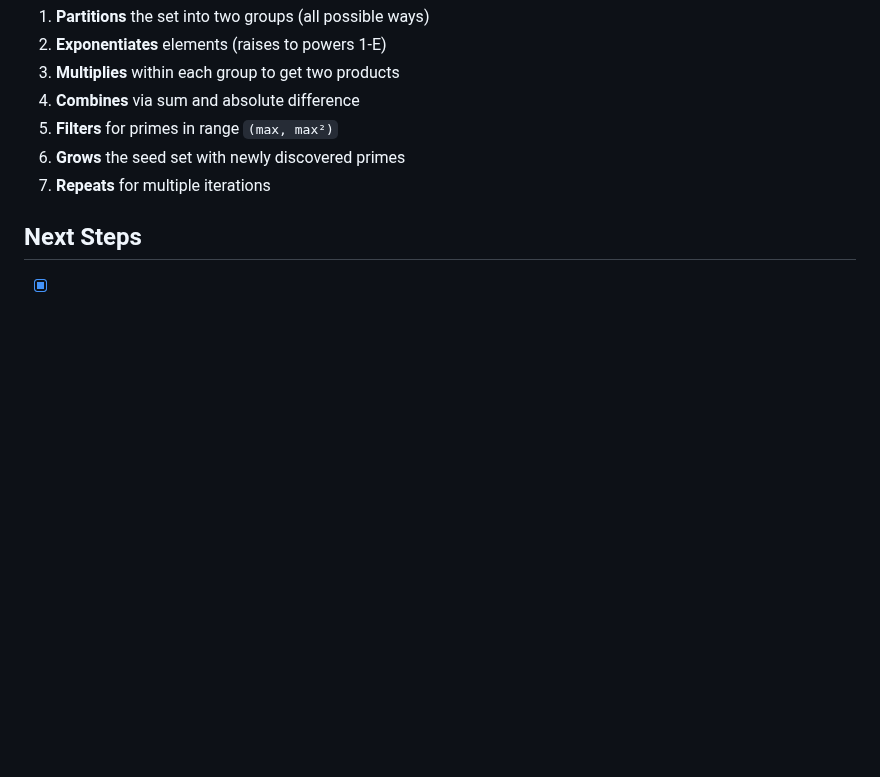
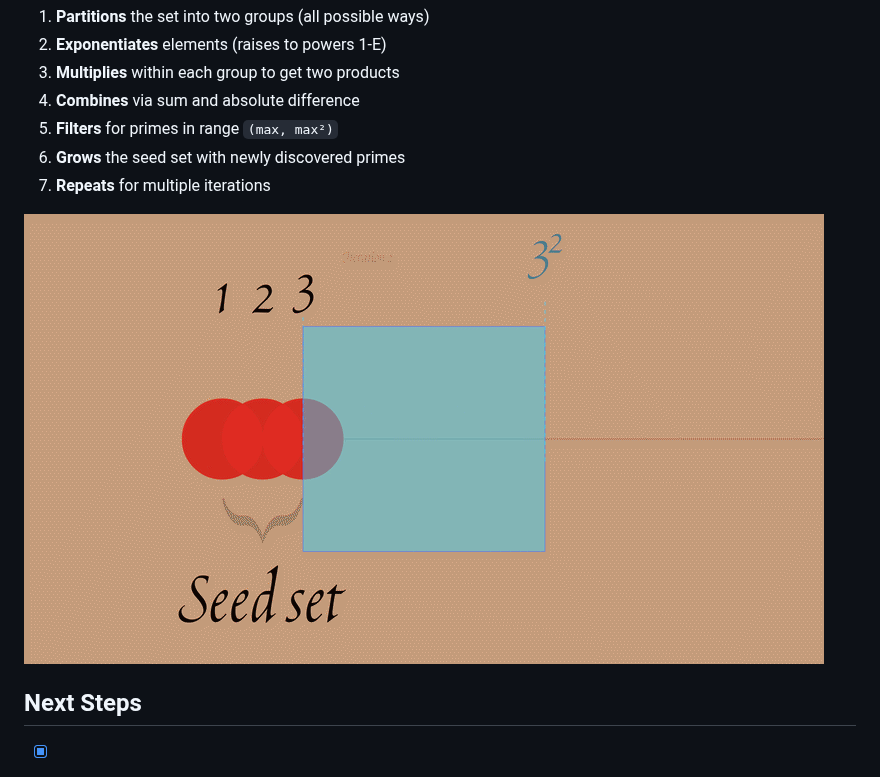
Before and after one commit to microgeant/PrimePartitionAlgorithm, a Markdown page: README.md, the part around the change. Drawn GitHub-style; pictures changed too: publication/demo/demo.gif (added); blank space fills up the shorter version.

Commit message:
add demo

```diff
--- a/README.md
+++ b/README.md
@@ -22,6 +22,8 @@ Starting with a seed set (e.g., `{1, 2}`):
 6. **Grows** the seed set with newly discovered primes
 7. **Repeats** for multiple iterations
 
+![Demo](publication/demo/demo.gif)
+
 ## Next Steps
 
 - [x] Add Kotlin Implementation
```
